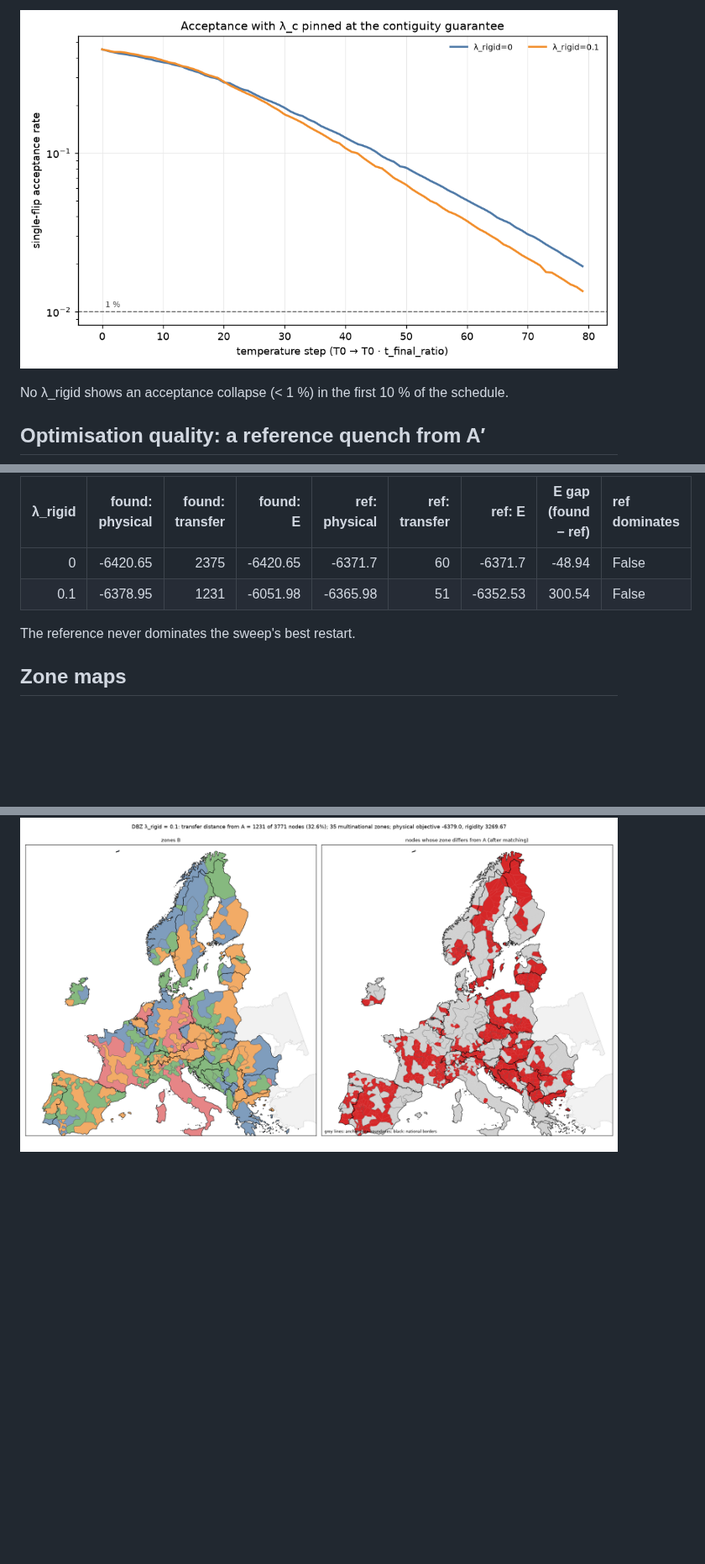
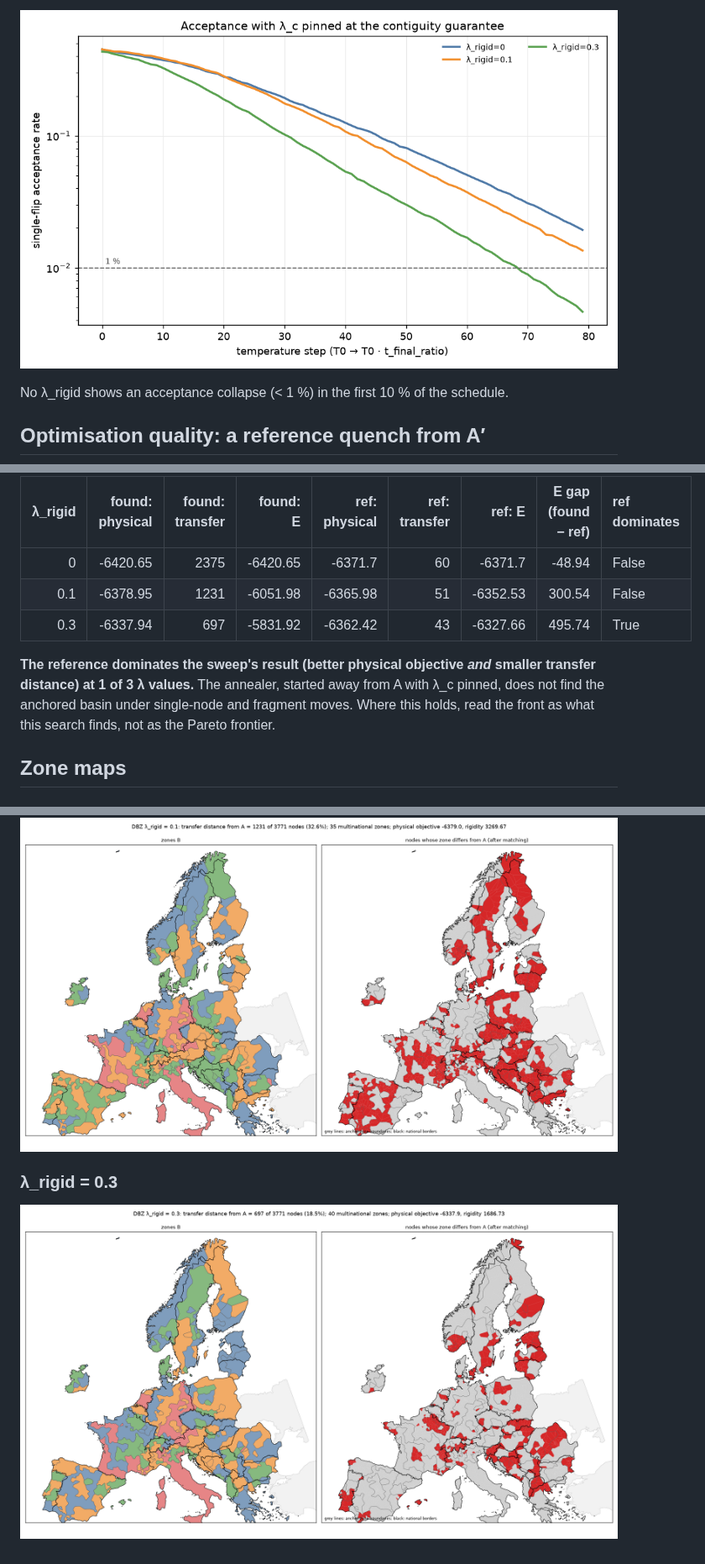
Before and after one commit to farrencc/rocof-the-boat, a Markdown page: bidding_zones/reports/dbz_results.md, 3 parts joined by grey strips. Shown at 84% size. GitHub-like rendering; pictures changed too: bidding_zones/figures/dbz/acceptance.png, bidding_zones/figures/dbz/zones_lr0.3.png (added); blank space fills up the shorter version.

Commit message:
DBZ sweep lambda_rigid=0.3
Co-Authored-By: Claude Opus 5.5 <noreply@anthropic.com>
Claude-Session: https://claude.ai/code/session_01R66yNyEwu9TU9tmaXyXg5J

```diff
--- a/bidding_zones/reports/dbz_results.md
+++ b/bidding_zones/reports/dbz_results.md
@@ -80,8 +83,9 @@ is an upper bound on the true cost of stability, not the cost itself.
 |----------:|------------------:|------------------:|-----------:|----------------:|----------------:|---------:|----------------------:|:----------------|
 |       0   |          -6420.65 |              2375 |   -6420.65 |        -6371.7  |              60 | -6371.7  |                -48.94 | False           |
 |       0.1 |          -6378.95 |              1231 |   -6051.98 |        -6365.98 |              51 | -6352.53 |                300.54 | False           |
+|       0.3 |          -6337.94 |               697 |   -5831.92 |        -6362.42 |              43 | -6327.66 |                495.74 | True            |
 
-The reference never dominates the sweep's best restart.
+**The reference dominates the sweep's result (better physical objective *and* smaller transfer distance) at 1 of 3 λ values.** The annealer, started away from A with λ_c pinned, does not find the anchored basin under single-node and fragment moves. Where this holds, read the front as what this search finds, not as the Pareto frontier.
 
 ## Zone maps
 
@@ -92,3 +96,7 @@ The reference never dominates the sweep's best restart.
 ### λ_rigid = 0.1
 
 ![zones](../figures/dbz/zones_lr0.1.png)
+
+### λ_rigid = 0.3
+
+![zones](../figures/dbz/zones_lr0.3.png)
```
Also changed, not shown: other parts of bidding_zones/reports/dbz_results.md (+3 -0 lines), bidding_zones/figures/dbz/pareto.png, 6 other files.
